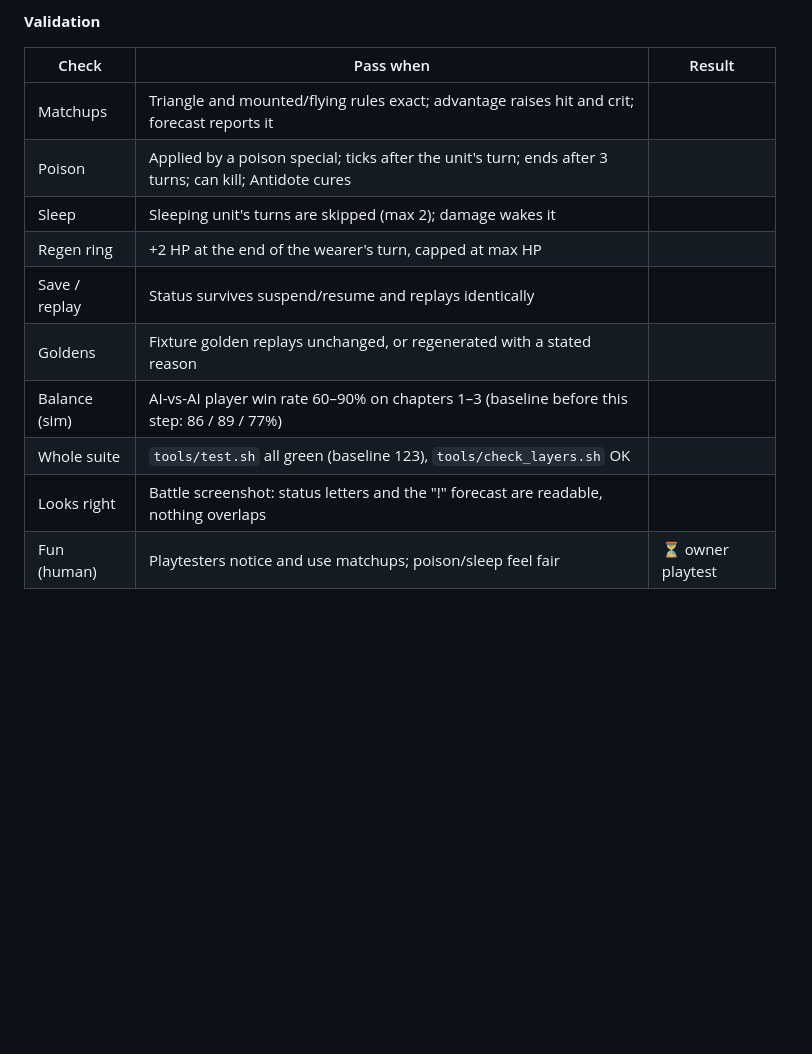
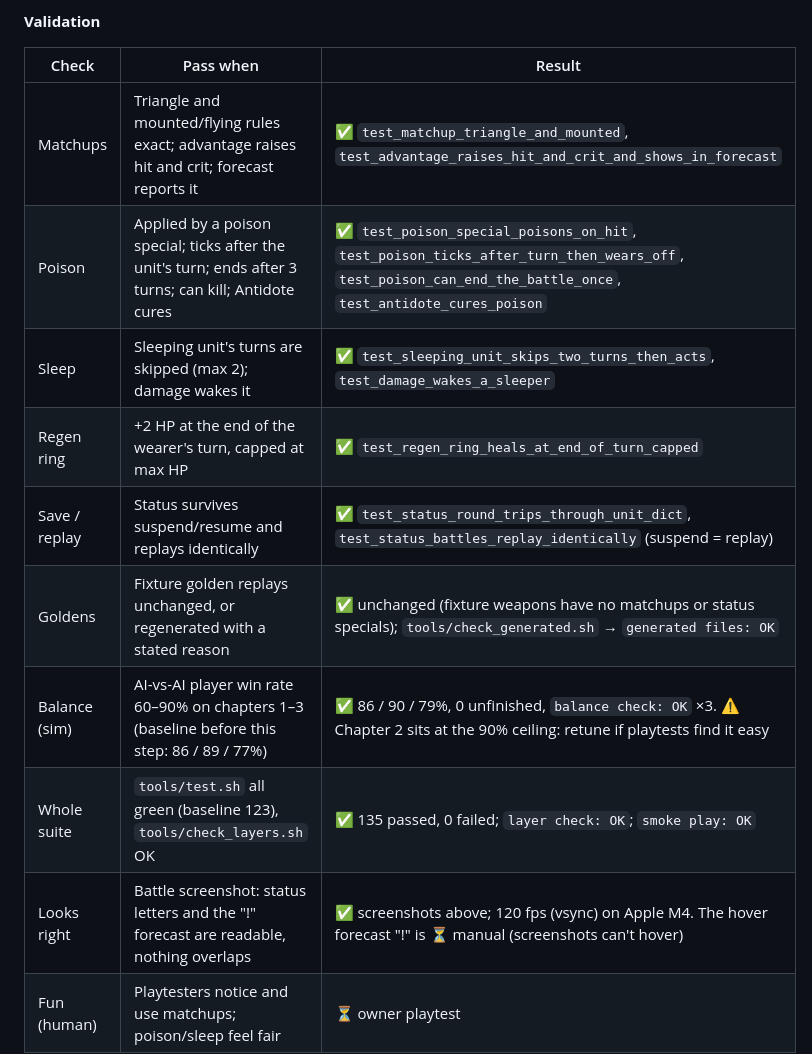
Before and after one commit to yennanliu/ShiningForceTest, a Markdown page: doc/03-implementation-plan.md, the part around one of its changes. Rendered like a GitHub page; blank space fills up the shorter version.

```diff
--- a/doc/03-implementation-plan.md
+++ b/doc/03-implementation-plan.md
@@ -455,15 +460,15 @@ Designed against (from the reference's criticisms): no warp-back heal (we keep t
 
 | Check | Pass when | Result |
 | --- | --- | --- |
-| Matchups | Triangle and mounted/flying rules exact; advantage raises hit and crit; forecast reports it | |
-| Poison | Applied by a poison special; ticks after the unit's turn; ends after 3 turns; can kill; Antidote cures | |
-| Sleep | Sleeping unit's turns are skipped (max 2); damage wakes it | |
-| Regen ring | +2 HP at the end of the wearer's turn, capped at max HP | |
-| Save / replay | Status survives suspend/resume and replays identically | |
-| Goldens | Fixture golden replays unchanged, or regenerated with a stated reason | |
-| Balance (sim) | AI-vs-AI player win rate 60–90% on chapters 1–3 (baseline before this step: 86 / 89 / 77%) | |
-| Whole suite | `tools/test.sh` all green (baseline 123), `tools/check_layers.sh` OK | |
-| Looks right | Battle screenshot: status letters and the "!" forecast are readable, nothing overlaps | |
+| Matchups | Triangle and mounted/flying rules exact; advantage raises hit and crit; forecast reports it | ✅ `test_matchup_triangle_and_mounted`, `test_advantage_raises_hit_and_crit_and_shows_in_forecast` |
+| Poison | Applied by a poison special; ticks after the unit's turn; ends after 3 turns; can kill; Antidote cures | ✅ `test_poison_special_poisons_on_hit`, `test_poison_ticks_after_turn_then_wears_off`, `test_poison_can_end_the_battle_once`, `test_antidote_cures_poison` |
+| Sleep | Sleeping unit's turns are skipped (max 2); damage wakes it | ✅ `test_sleeping_unit_skips_two_turns_then_acts`, `test_damage_wakes_a_sleeper` |
+| Regen ring | +2 HP at the end of the wearer's turn, capped at max HP | ✅ `test_regen_ring_heals_at_end_of_turn_capped` |
+| Save / replay | Status survives suspend/resume and replays identically | ✅ `test_status_round_trips_through_unit_dict`, `test_status_battles_replay_identically` (suspend = replay) |
+| Goldens | Fixture golden replays unchanged, or regenerated with a stated reason | ✅ unchanged (fixture weapons have no matchups or status specials); `tools/check_generated.sh` → `generated files: OK` |
+| Balance (sim) | AI-vs-AI player win rate 60–90% on chapters 1–3 (baseline before this step: 86 / 89 / 77%) | ✅ 86 / 90 / 79%, 0 unfinished, `balance check: OK` ×3. ⚠️ Chapter 2 sits at the 90% ceiling: retune if playtests find it easy |
+| Whole suite | `tools/test.sh` all green (baseline 123), `tools/check_layers.sh` OK | ✅ 135 passed, 0 failed; `layer check: OK`; `smoke play: OK` |
+| Looks right | Battle screenshot: status letters and the "!" forecast are readable, nothing overlaps | ✅ screenshots above; 120 fps (vsync) on Apple M4. The hover forecast "!" is ⏳ manual (screenshots can't hover) |
 | Fun (human) | Playtesters notice and use matchups; poison/sleep feel fair | ⏳ owner playtest |
 
 ## After the slice
```
Also changed, not shown: other parts of doc/03-implementation-plan.md (+12 -7 lines), doc/02-eng-design.md (+17 -5 lines), doc/04-research-and-references.md (+19 -0 lines), doc/images/round1_camp_shop.png (added), doc/images/round1_status.png (added), 9 other files.
